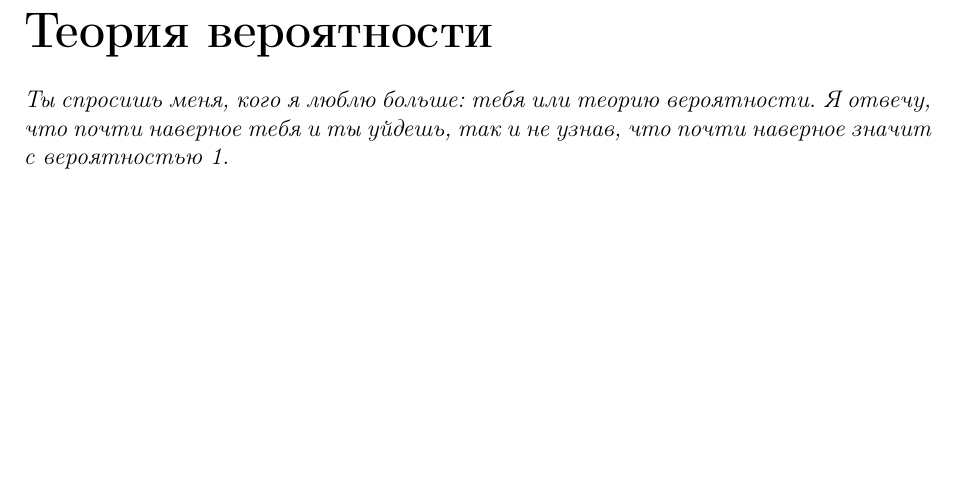
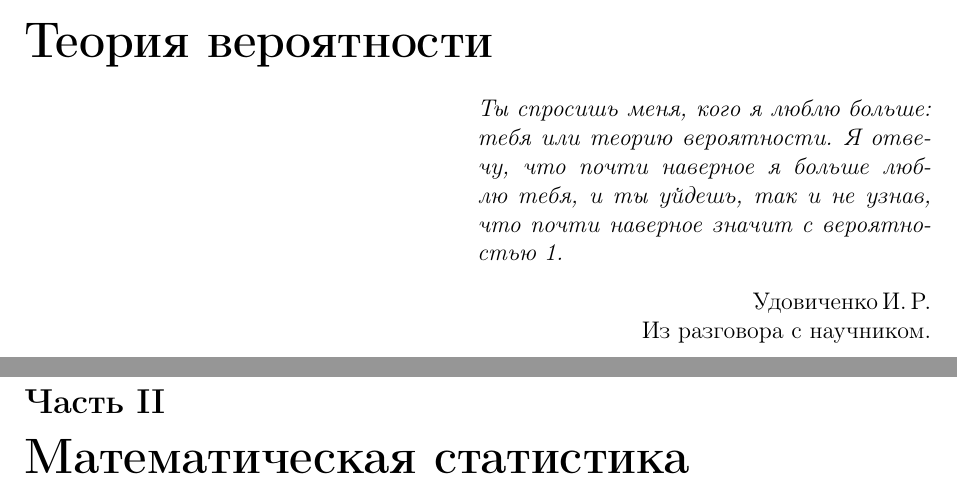
Before and after one commit to MrG1raffe/PT-MS, a LaTeX document (TV&MS.tex): part of page 2 of 29 before the commit and two parts of pages 2 and 30 of 30 after it, the two joined at a grey line, cut so that both start at the same text, the shorter picture padded with empty space. Compiled offline with pdfLaTeX.

Commit message:
Косметические изменения

```diff
--- a/TV&MS.tex
+++ b/TV&MS.tex
@@ -67,8 +67,13 @@
 
 \part{Теория вероятности}
 
-\textit{Ты спросишь меня, кого я люблю больше: тебя или теорию вероятности. Я отвечу, что почти наверное тебя и ты уйдешь, так и не узнав, что почти наверное значит с вероятностью 1.}
-
+\hfill\parbox{0.5\linewidth}{
+\textit{Ты спросишь меня, кого я люблю больше: тебя или теорию вероятности. Я~отвечу, что почти наверное я больше люблю тебя, и ты уйдешь, так и не узнав, что почти наверное значит с вероятностью~1.}
+\begin{flushright}
+    Удовиченко\,И.\,Р. \\
+    Из разговора с научником.
+\end{flushright}
+}
 \newpage
 
 \section{Вероятностное пространство}
@@ -1104,4 +1109,16 @@ $$\{ \xi_n \} \xrightarrow{d} \xi, \text{если} \quad F_{\xi_n}(x) \rightarro
     Константу $C_0$ уточняли, уточняли, уточняли и в конце концов доуточнялись до $C_0 \geqslant \dfrac{\sqrt{10} + 3}{6 \sqrt{2 \pi}}$. А потом доказали, что здесь вообще стоит строгое равенство.
 \end{Th}
 
+
+
+
+
+
+
+
+\newpage
+\part{Математическая статистика}
+
+
+
 \end{document}
```
Also changed, not shown: TV&MS.pdf, 5 other files.
